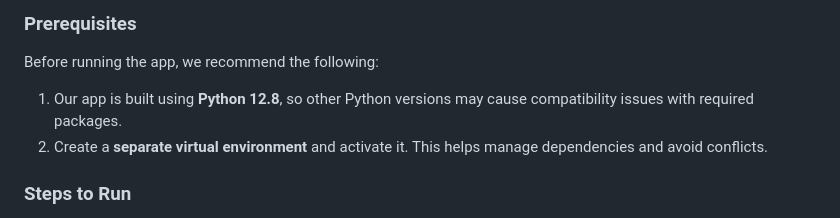
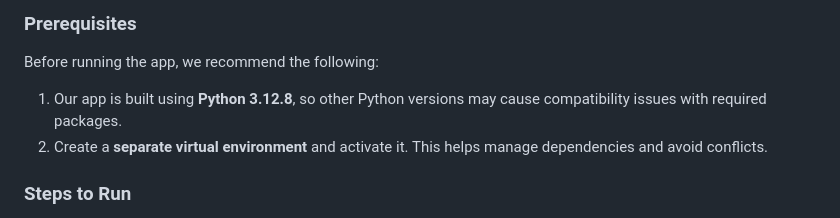
Before and after one commit to TavishiS/Emotion2Movies, a Markdown page: README.md, the part around the change. Drawn GitHub-style.

```diff
--- a/README.md
+++ b/README.md
@@ -16,7 +16,7 @@ MoodFlix recommends movies based on your emotions. You can:
 ## How to Run the App
 ### Prerequisites
 Before running the app, we recommend the following:
-1. Our app is built using **Python 12.8**, so other Python versions may cause compatibility issues with required packages.
+1. Our app is built using **Python 3.12.8**, so other Python versions may cause compatibility issues with required packages.
 2. Create a **separate virtual environment** and activate it. This helps manage dependencies and avoid conflicts.
 
 ### Steps to Run
```
